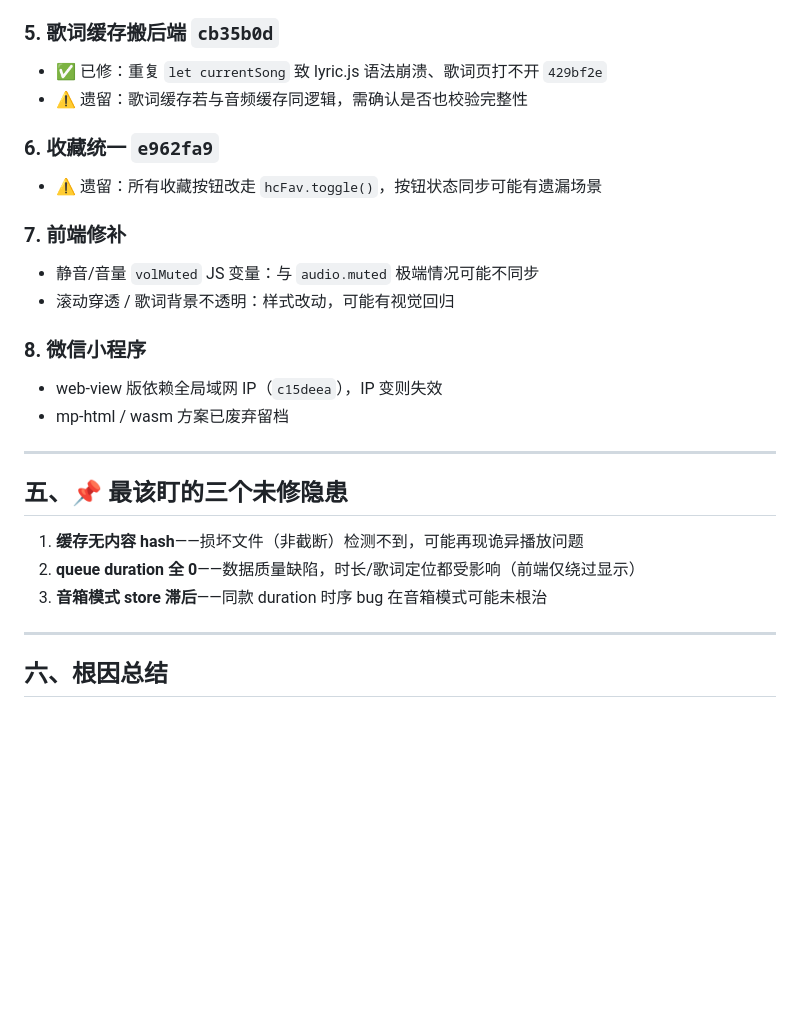
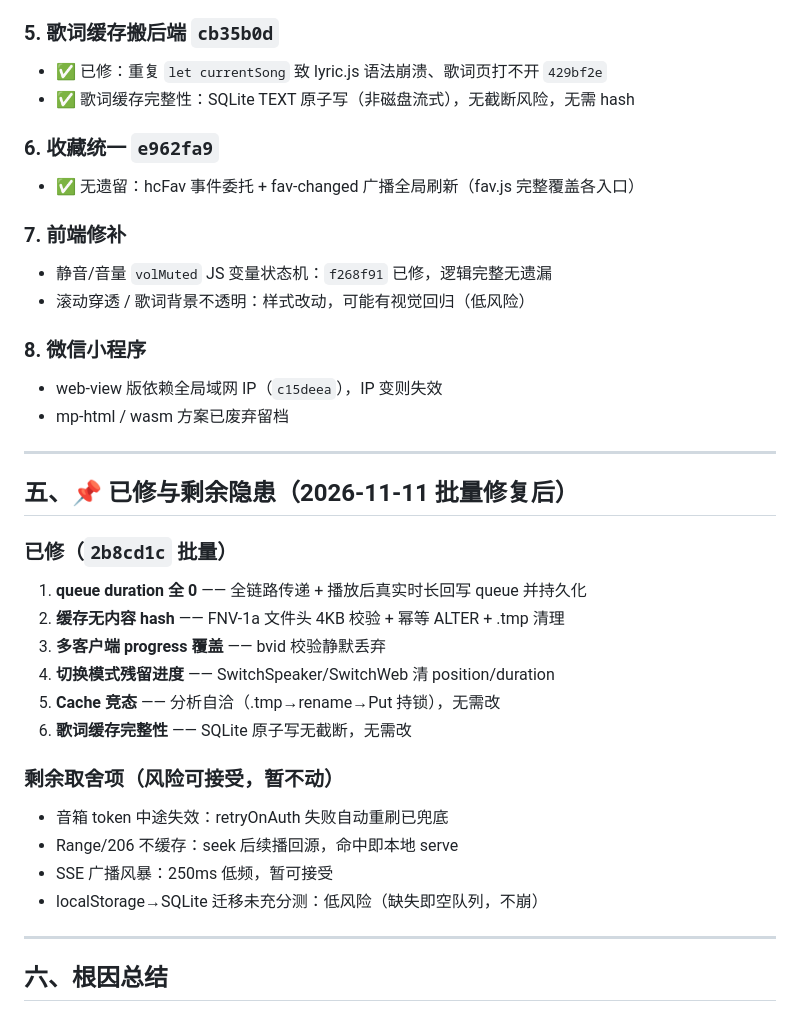
Before and after one commit to chentianxiong123/HomeCast, a Markdown page: docs/2026-11-11-两天重构风险清单与隐患排查.md, the part around one of its changes. Rendered like a GitHub page; blank space fills up the shorter version.

Commit message:
docs: 风险清单更新——2b8cd1c批量修复后已修项清零，仅剩取舍项(音箱token/Range缓存/SSE风暴)

```diff
--- a/docs/2026-11-11-两天重构风险清单与隐患排查.md
+++ b/docs/2026-11-11-两天重构风险清单与隐患排查.md
@@ -76,14 +77,14 @@
 
 ### 5. 歌词缓存搬后端 `cb35b0d`
 - ✅ 已修：重复 `let currentSong` 致 lyric.js 语法崩溃、歌词页打不开 `429bf2e`
-- ⚠️ 遗留：歌词缓存若与音频缓存同逻辑，需确认是否也校验完整性
+- ✅ 歌词缓存完整性：SQLite TEXT 原子写（非磁盘流式），无截断风险，无需 hash
 
 ### 6. 收藏统一 `e962fa9`
-- ⚠️ 遗留：所有收藏按钮改走 `hcFav.toggle()`，按钮状态同步可能有遗漏场景
+- ✅ 无遗留：hcFav 事件委托 + fav-changed 广播全局刷新（fav.js 完整覆盖各入口）
 
 ### 7. 前端修补
-- 静音/音量 `volMuted` JS 变量：与 `audio.muted` 极端情况可能不同步
-- 滚动穿透 / 歌词背景不透明：样式改动，可能有视觉回归
+- 静音/音量 `volMuted` JS 变量状态机：`f268f91` 已修，逻辑完整无遗漏
+- 滚动穿透 / 歌词背景不透明：样式改动，可能有视觉回归（低风险）
 
 ### 8. 微信小程序
 - web-view 版依赖全局域网 IP（`c15deea`），IP 变则失效
@@ -91,11 +92,21 @@
 
 ---
 
-## 五、📌 最该盯的三个未修隐患
+## 五、📌 已修与剩余隐患（2026-11-11 批量修复后）
 
-1. **缓存无内容 hash**——损坏文件（非截断）检测不到，可能再现诡异播放问题
-2. **queue duration 全 0**——数据质量缺陷，时长/歌词定位都受影响（前端仅绕过显示）
-3. **音箱模式 store 滞后**——同款 duration 时序 bug 在音箱模式可能未根治
+### 已修（`2b8cd1c` 批量）
+1. **queue duration 全 0** —— 全链路传递 + 播放后真实时长回写 queue 并持久化
+2. **缓存无内容 hash** —— FNV-1a 文件头 4KB 校验 + 幂等 ALTER + .tmp 清理
+3. **多客户端 progress 覆盖** —— bvid 校验静默丢弃
+4. **切换模式残留进度** —— SwitchSpeaker/SwitchWeb 清 position/duration
+5. **Cache 竞态** —— 分析自洽（.tmp→rename→Put 持锁），无需改
+6. **歌词缓存完整性** —— SQLite 原子写无截断，无需改
+
+### 剩余取舍项（风险可接受，暂不动）
+- 音箱 token 中途失效：retryOnAuth 失败自动重刷已兜底
+- Range/206 不缓存：seek 后续播回源，命中即本地 serve
+- SSE 广播风暴：250ms 低频，暂可接受
+- localStorage→SQLite 迁移未充分测：低风险（缺失即空队列，不崩）
 
 ---
 
```
Also changed, not shown: other parts of docs/2026-11-11-两天重构风险清单与隐患排查.md (+11 -10 lines).
